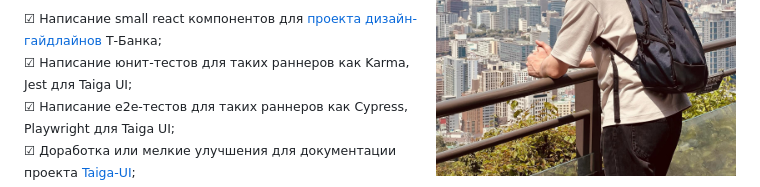
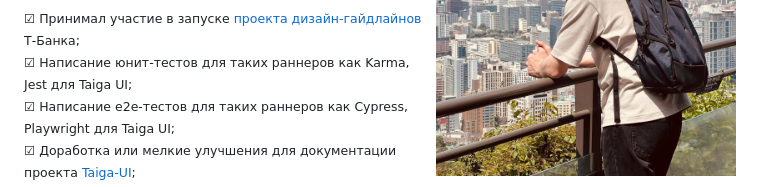
Before and after one commit to splincode/splincode, a Markdown page: README.md, the part around the change printed below. Drawn GitHub-style.

```diff
--- a/README.md
+++ b/README.md
@@ -22,7 +21,7 @@
 <code><img alt="" height="17px" src="https://cdn.svgporn.com/logos/docusaurus.svg" align="center" /></code>
 </span>
 
-<sup>☑ Написание small react компонентов для [проекта дизайн-гайдлайнов](https://design.tbank.ru/) Т-Банка;</sup><br>
+<sup>☑ Принимал участие в запуске [проекта дизайн-гайдлайнов](https://design.tbank.ru/) Т-Банка;</sup><br>
 <sup>☑ Написание юнит-тестов для таких раннеров как Karma, Jest для Taiga UI;</sup><br>
 <sup>☑ Написание e2e-тестов для таких раннеров как Cypress, Playwright для Taiga UI;</sup><br>
 <sup>☑ Доработка или мелкие улучшения для документации проекта [Taiga-UI](https://taiga-ui.dev/);</sup><br>
```
Also changed, not shown: other parts of README.md (+0 -1 lines).
